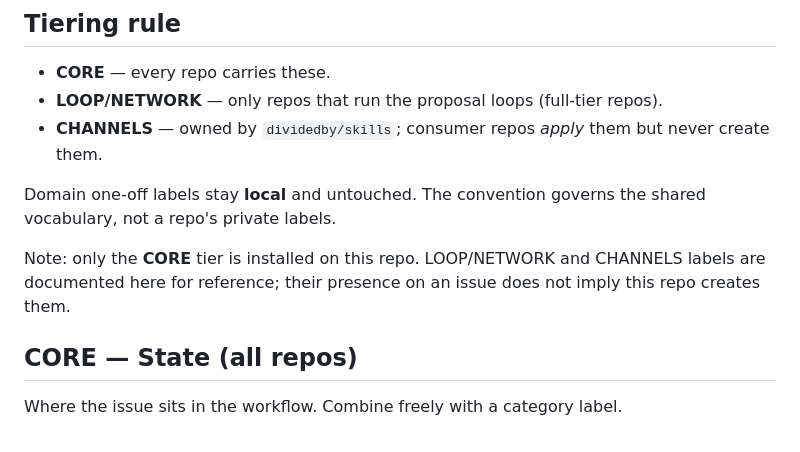
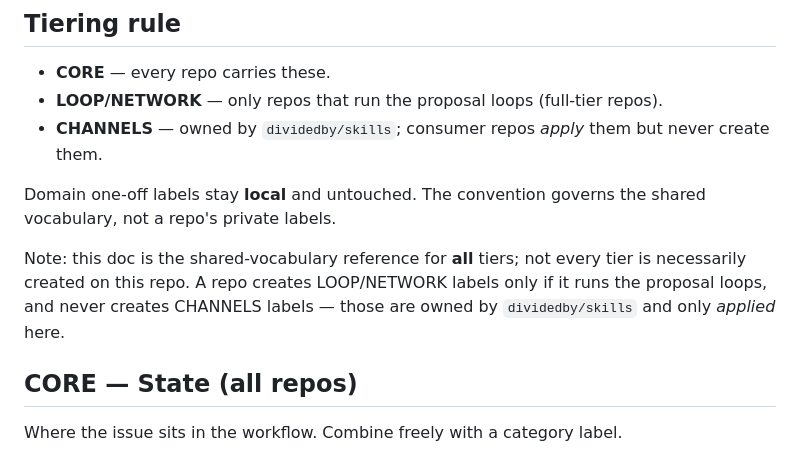
Before and after one commit to dividedby/bench, a Markdown page: docs/agents/triage-labels.md, the part around the change. Rendered like a GitHub page.

Commit message:
docs: correct tier-install note in triage-labels.md
The "only CORE installed" note was inaccurate — bench's tracker already
carries CHANNELS labels (skill-request, skill-promotion) and a LOOP label
(workflow-onboarding). Reword to state that not every tier is created on
every repo, with the per-tier rule.

Co-Authored-By: Claude Opus 4.8 <noreply@anthropic.com>

```diff
--- a/docs/agents/triage-labels.md
+++ b/docs/agents/triage-labels.md
@@ -15,9 +15,10 @@ Labels fall into four tiers plus a remove-stock rule.
 Domain one-off labels stay **local** and untouched. The convention governs the
 shared vocabulary, not a repo's private labels.
 
-Note: only the **CORE** tier is installed on this repo. LOOP/NETWORK and CHANNELS
-labels are documented here for reference; their presence on an issue does not imply
-this repo creates them.
+Note: this doc is the shared-vocabulary reference for **all** tiers; not every tier
+is necessarily created on this repo. A repo creates LOOP/NETWORK labels only if it
+runs the proposal loops, and never creates CHANNELS labels — those are owned by
+`dividedby/skills` and only *applied* here.
 
 ## CORE — State (all repos)
 
```
